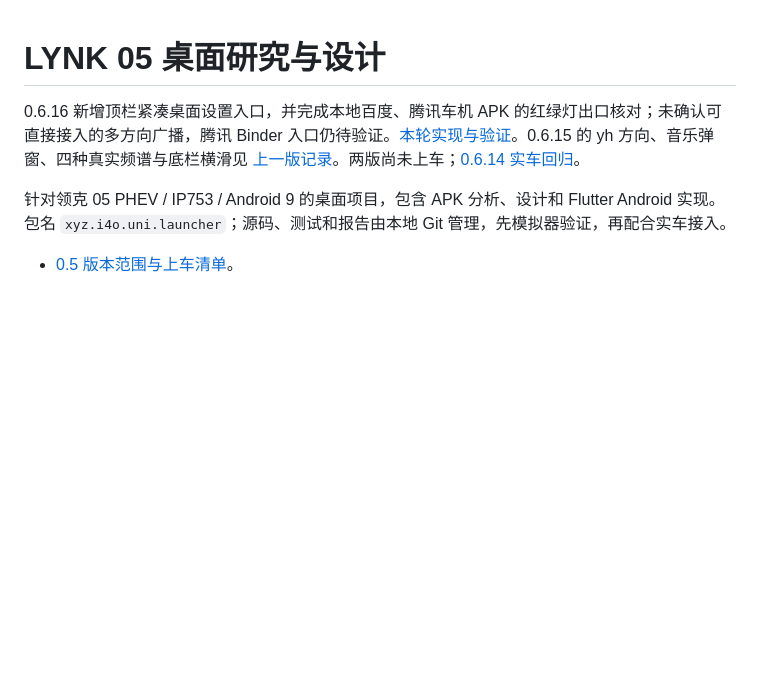
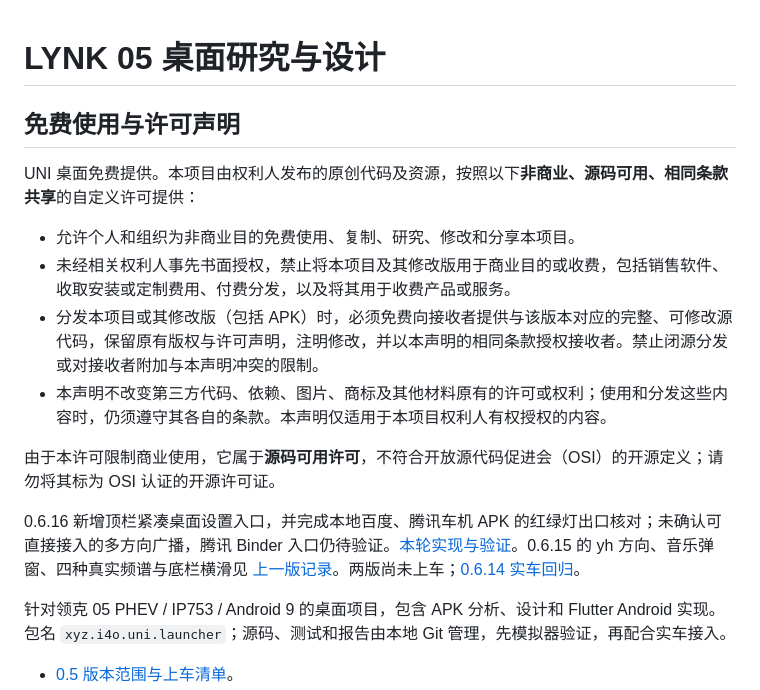
Before and after one commit to felix0061/uni-launcher, a Markdown page: README.md, the part around the change. GitHub-like rendering; blank space fills up the shorter version.

Commit message:
docs: state noncommercial source-available license

```diff
--- a/README.md
+++ b/README.md
@@ -1,4 +1,15 @@
 # LYNK 05 桌面研究与设计
+
+## 免费使用与许可声明
+
+UNI 桌面免费提供。本项目由权利人发布的原创代码及资源，按照以下**非商业、源码可用、相同条款共享**的自定义许可提供：
+
+- 允许个人和组织为非商业目的免费使用、复制、研究、修改和分享本项目。
+- 未经相关权利人事先书面授权，禁止将本项目及其修改版用于商业目的或收费，包括销售软件、收取安装或定制费用、付费分发，以及将其用于收费产品或服务。
+- 分发本项目或其修改版（包括 APK）时，必须免费向接收者提供与该版本对应的完整、可修改源代码，保留原有版权与许可声明，注明修改，并以本声明的相同条款授权接收者。禁止闭源分发或对接收者附加与本声明冲突的限制。
+- 本声明不改变第三方代码、依赖、图片、商标及其他材料原有的许可或权利；使用和分发这些内容时，仍须遵守其各自的条款。本声明仅适用于本项目权利人有权授权的内容。
+
+由于本许可限制商业使用，它属于**源码可用许可**，不符合开放源代码促进会（OSI）的开源定义；请勿将其标为 OSI 认证的开源许可证。
 
 0.6.16 新增顶栏紧凑桌面设置入口，并完成本地百度、腾讯车机 APK 的红绿灯出口核对；未确认可直接接入的多方向广播，腾讯 Binder 入口仍待验证。[本轮实现与验证](docs/IP753_0_6_16.md)。0.6.15 的 yh 方向、音乐弹窗、四种真实频谱与底栏横滑见 [上一版记录](docs/IP753_0_6_15.md)。两版尚未上车；[0.6.14 实车回归](docs/IP753_0_6_14.md)。
 
```
